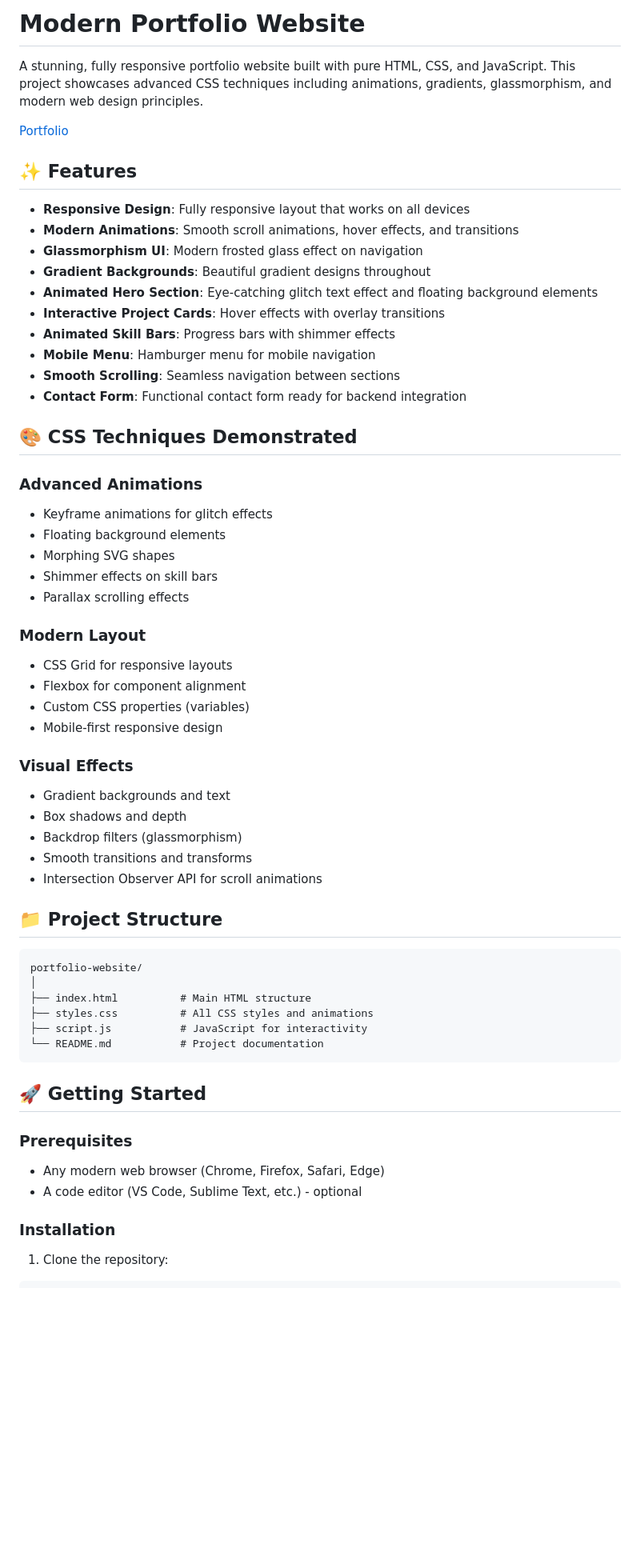
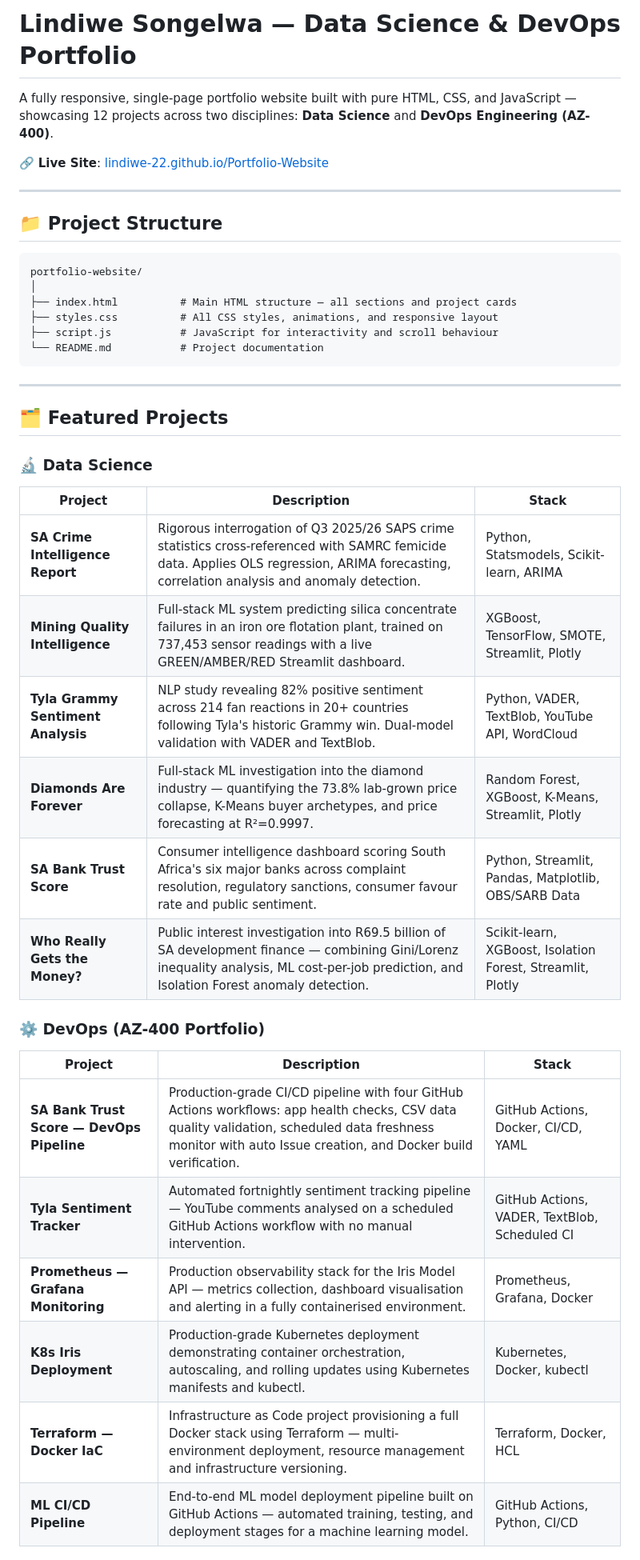
Before and after one commit to Lindiwe-22/Portfolio-Website, a Markdown page: README.md, the part around one of its changes. Shown at 80% size. Rendered like a GitHub page; blank space fills up the shorter version.

````diff
--- a/README.md
+++ b/README.md
@@ -1,61 +1,45 @@
-# Modern Portfolio Website
+# Lindiwe Songelwa — Data Science & DevOps Portfolio
 
-A stunning, fully responsive portfolio website built with pure HTML, CSS, and JavaScript. This project showcases advanced CSS techniques including animations, gradients, glassmorphism, and modern web design principles.
+A fully responsive, single-page portfolio website built with pure HTML, CSS, and JavaScript — showcasing 12 projects across two disciplines: **Data Science** and **DevOps Engineering (AZ-400)**.
 
-[Portfolio](https://lindiwe-22.github.io/Portfolio-Website/)
+🔗 **Live Site**: [lindiwe-22.github.io/Portfolio-Website](https://lindiwe-22.github.io/Portfolio-Website/)
 
-## ✨ Features
-
-- **Responsive Design**: Fully responsive layout that works on all devices
-- **Modern Animations**: Smooth scroll animations, hover effects, and transitions
-- **Glassmorphism UI**: Modern frosted glass effect on navigation
-- **Gradient Backgrounds**: Beautiful gradient designs throughout
-- **Animated Hero Section**: Eye-catching glitch text effect and floating background elements
-- **Interactive Project Cards**: Hover effects with overlay transitions
-- **Animated Skill Bars**: Progress bars with shimmer effects
-- **Mobile Menu**: Hamburger menu for mobile navigation
-- **Smooth Scrolling**: Seamless navigation between sections
-- **Contact Form**: Functional contact form ready for backend integration
-
-## 🎨 CSS Techniques Demonstrated
-
-### Advanced Animations
-- Keyframe animations for glitch effects
-- Floating background elements
-- Morphing SVG shapes
-- Shimmer effects on skill bars
-- Parallax scrolling effects
-
-### Modern Layout
-- CSS Grid for responsive layouts
-- Flexbox for component alignment
-- Custom CSS properties (variables)
-- Mobile-first responsive design
-
-### Visual Effects
-- Gradient backgrounds and text
-- Box shadows and depth
-- Backdrop filters (glassmorphism)
-- Smooth transitions and transforms
-- Intersection Observer API for scroll animations
+---
 
 ## 📁 Project Structure
 
 ```
 portfolio-website/
 │
-├── index.html          # Main HTML structure
-├── styles.css          # All CSS styles and animations
-├── script.js           # JavaScript for interactivity
+├── index.html          # Main HTML structure — all sections and project cards
+├── styles.css          # All CSS styles, animations, and responsive layout
+├── script.js           # JavaScript for interactivity and scroll behaviour
 └── README.md           # Project documentation
 ```
 
-## 🚀 Getting Started
+---
 
-### Prerequisites
-- Any modern web browser (Chrome, Firefox, Safari, Edge)
-- A code editor (VS Code, Sublime Text, etc.) - optional
+## 🗂️ Featured Projects
 
-### Installation
+### 🔬 Data Science
 
-1. Clone the repository:
+| Project | Description | Stack |
+|---|---|---|
+| **SA Crime Intelligence Report** | Rigorous interrogation of Q3 2025/26 SAPS crime statistics cross-referenced with SAMRC femicide data. Applies OLS regression, ARIMA forecasting, correlation analysis and anomaly detection. | Python, Statsmodels, Scikit-learn, ARIMA |
+| **Mining Quality Intelligence** | Full-stack ML system predicting silica concentrate failures in an iron ore flotation plant, trained on 737,453 sensor readings with a live GREEN/AMBER/RED Streamlit dashboard. | XGBoost, TensorFlow, SMOTE, Streamlit, Plotly |
+| **Tyla Grammy Sentiment Analysis** | NLP study revealing 82% positive sentiment across 214 fan reactions in 20+ countries following Tyla's historic Grammy win. Dual-model validation with VADER and TextBlob. | Python, VADER, TextBlob, YouTube API, WordCloud |
+| **Diamonds Are Forever** | Full-stack ML investigation into the diamond industry — quantifying the 73.8% lab-grown price collapse, K-Means buyer archetypes, and price forecasting at R²=0.9997. | Random Forest, XGBoost, K-Means, Streamlit, Plotly |
+| **SA Bank Trust Score** | Consumer intelligence dashboard scoring South Africa's six major banks across complaint resolution, regulatory sanctions, consumer favour rate and public sentiment. | Python, Streamlit, Pandas, Matplotlib, OBS/SARB Data |
+| **Who Really Gets the Money?** | Public interest investigation into R69.5 billion of SA development finance — combining Gini/Lorenz inequality analysis, ML cost-per-job prediction, and Isolation Forest anomaly detection. | Scikit-learn, XGBoost, Isolation Forest, Streamlit, Plotly |
+
+### ⚙️ DevOps (AZ-400 Portfolio)
+
+| Project | Description | Stack |
+|---|---|---|
+| **SA Bank Trust Score — DevOps Pipeline** | Production-grade CI/CD pipeline with four GitHub Actions workflows: app health checks, CSV data quality validation, scheduled data freshness monitor with auto Issue creation, and Docker build verification. | GitHub Actions, Docker, CI/CD, YAML |
+| **Tyla Sentiment Tracker** | Automated fortnightly sentiment tracking pipeline — YouTube comments analysed on a scheduled GitHub Actions workflow with no manual intervention. | GitHub Actions, VADER, TextBlob, Scheduled CI |
+| **Prometheus — Grafana Monitoring** | Production observability stack for the Iris Model API — metrics collection, dashboard visualisation and alerting in a fully containerised environment. | Prometheus, Grafana, Docker |
+| **K8s Iris Deployment** | Production-grade Kubernetes deployment demonstrating container orchestration, autoscaling, and rolling updates using Kubernetes manifests and kubectl. | Kubernetes, Docker, kubectl |
+| **Terraform — Docker IaC** | Infrastructure as Code project provisioning a full Docker stack using Terraform — multi-environment deployment, resource management and infrastructure versioning. | Terraform, Docker, HCL |
+| **ML CI/CD Pipeline** | End-to-end ML model deployment pipeline built on GitHub Actions — automated training, testing, and deployment stages for a machine learning model. | GitHub Actions, Python, CI/CD |
+
````
Also changed, not shown: other parts of README.md (+61 -167 lines).
